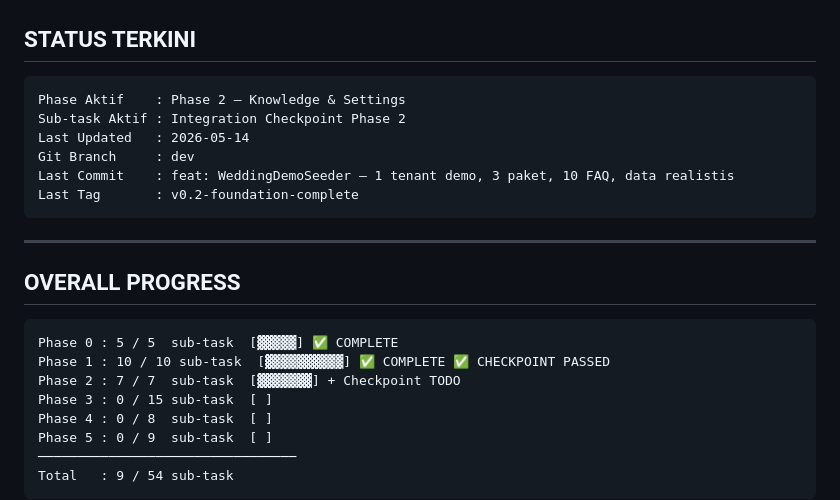
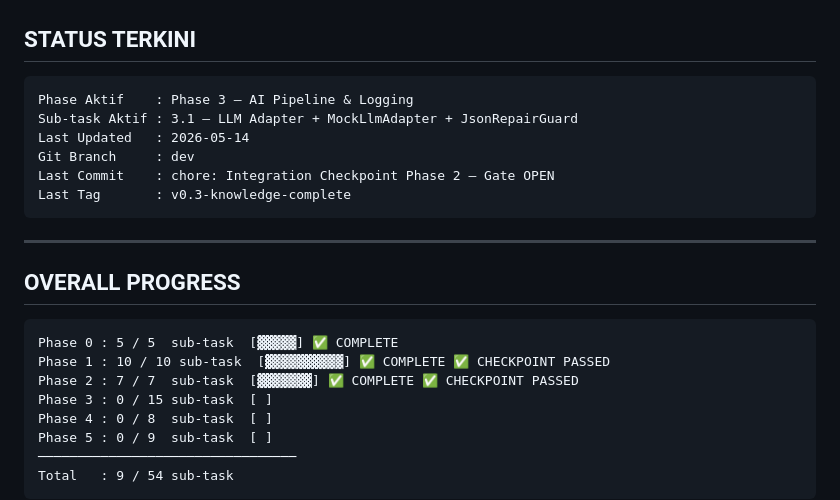
Before and after one commit to ruhaparelstudio-star/wa-saas-agent, a Markdown page: PROGRESS.md, the part around one of its changes. Drawn GitHub-style.

````diff
--- a/PROGRESS.md
+++ b/PROGRESS.md
@@ -7,12 +7,12 @@
 ## STATUS TERKINI
 
 ```
-Phase Aktif    : Phase 2 — Knowledge & Settings
-Sub-task Aktif : Integration Checkpoint Phase 2
+Phase Aktif    : Phase 3 — AI Pipeline & Logging
+Sub-task Aktif : 3.1 — LLM Adapter + MockLlmAdapter + JsonRepairGuard
 Last Updated   : 2026-05-14
 Git Branch     : dev
-Last Commit    : feat: WeddingDemoSeeder — 1 tenant demo, 3 paket, 10 FAQ, data realistis
-Last Tag       : v0.2-foundation-complete
+Last Commit    : chore: Integration Checkpoint Phase 2 — Gate OPEN
+Last Tag       : v0.3-knowledge-complete
 ```
 
 ---
@@ -22,7 +22,7 @@ Last Tag       : v0.2-foundation-complete
 ```
 Phase 0 : 5 / 5  sub-task  [▓▓▓▓▓] ✅ COMPLETE
 Phase 1 : 10 / 10 sub-task  [▓▓▓▓▓▓▓▓▓▓] ✅ COMPLETE ✅ CHECKPOINT PASSED
-Phase 2 : 7 / 7  sub-task  [▓▓▓▓▓▓▓] + Checkpoint TODO
+Phase 2 : 7 / 7  sub-task  [▓▓▓▓▓▓▓] ✅ COMPLETE ✅ CHECKPOINT PASSED
 Phase 3 : 0 / 15 sub-task  [ ]
 Phase 4 : 0 / 8  sub-task  [ ]
 Phase 5 : 0 / 9  sub-task  [ ]
````
Also changed, not shown: other parts of PROGRESS.md (+66 -6 lines), KANBAN-PHASE-2.md (+1 -1 lines).
